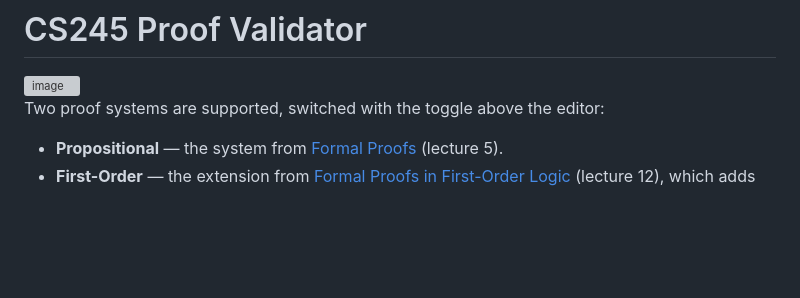
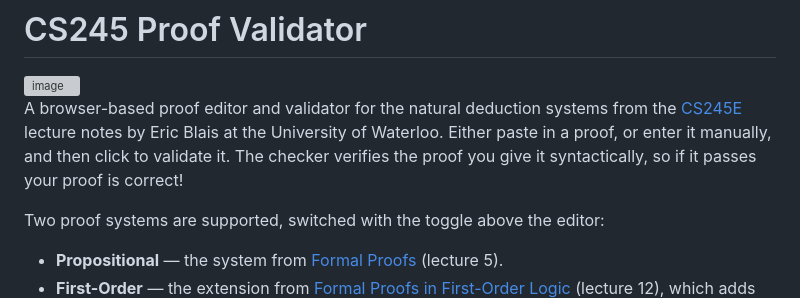
Before and after one commit to cooper-ross/cs245-proof-validator, a Markdown page: README.md, the part around the change. Drawn GitHub-style; blank space fills up the shorter version; grey boxes are pictures that could not be loaded.

```diff
--- a/README.md
+++ b/README.md
@@ -2,6 +2,7 @@
 
 <img width="1869" height="1336" alt="image" src="https://github.com/user-attachments/assets/1b6cf640-b5a1-4031-a0cd-dae655951522" />
 
+A browser-based proof editor and validator for the natural deduction systems from the [CS245E](https://cs.uwaterloo.ca/~eblais/cs245e/) lecture notes by Eric Blais at the University of Waterloo. Either paste in a proof, or enter it manually, and then click to validate it. The checker verifies the proof you give it syntactically, so if it passes your proof is correct!
 
 Two proof systems are supported, switched with the toggle above the editor:
 
```
